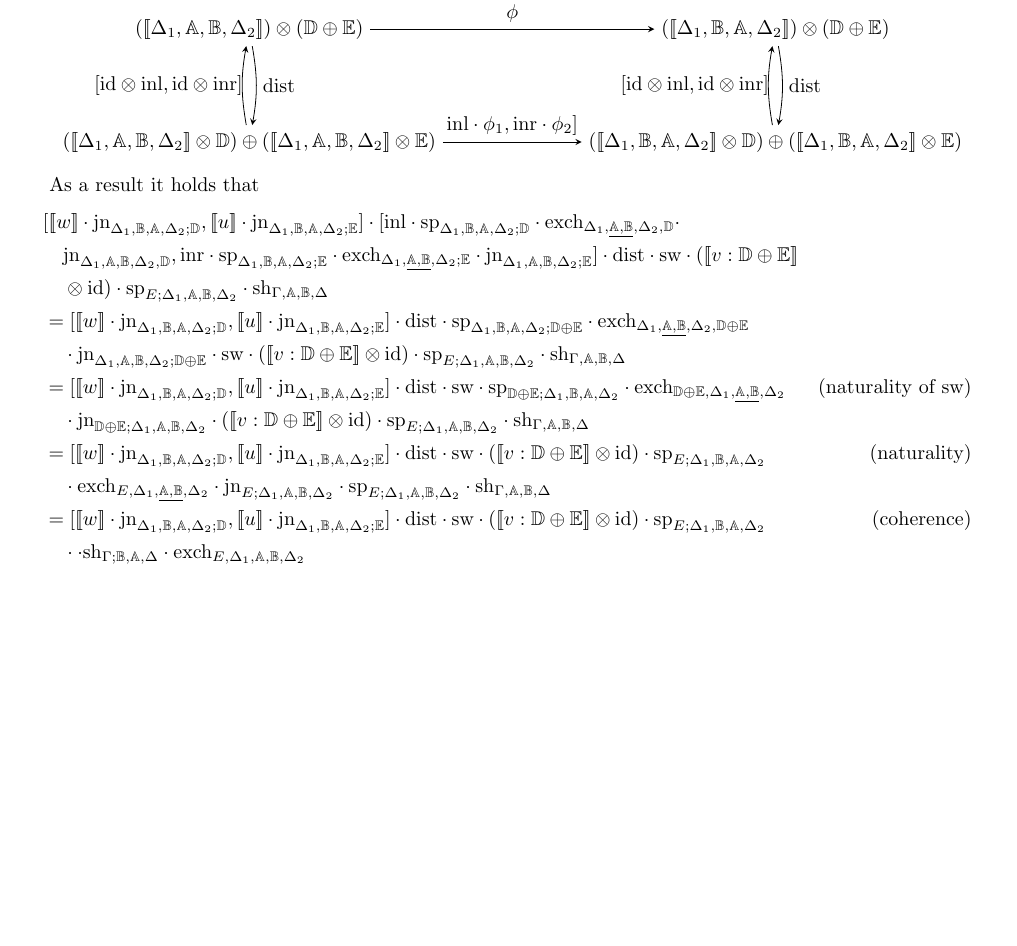
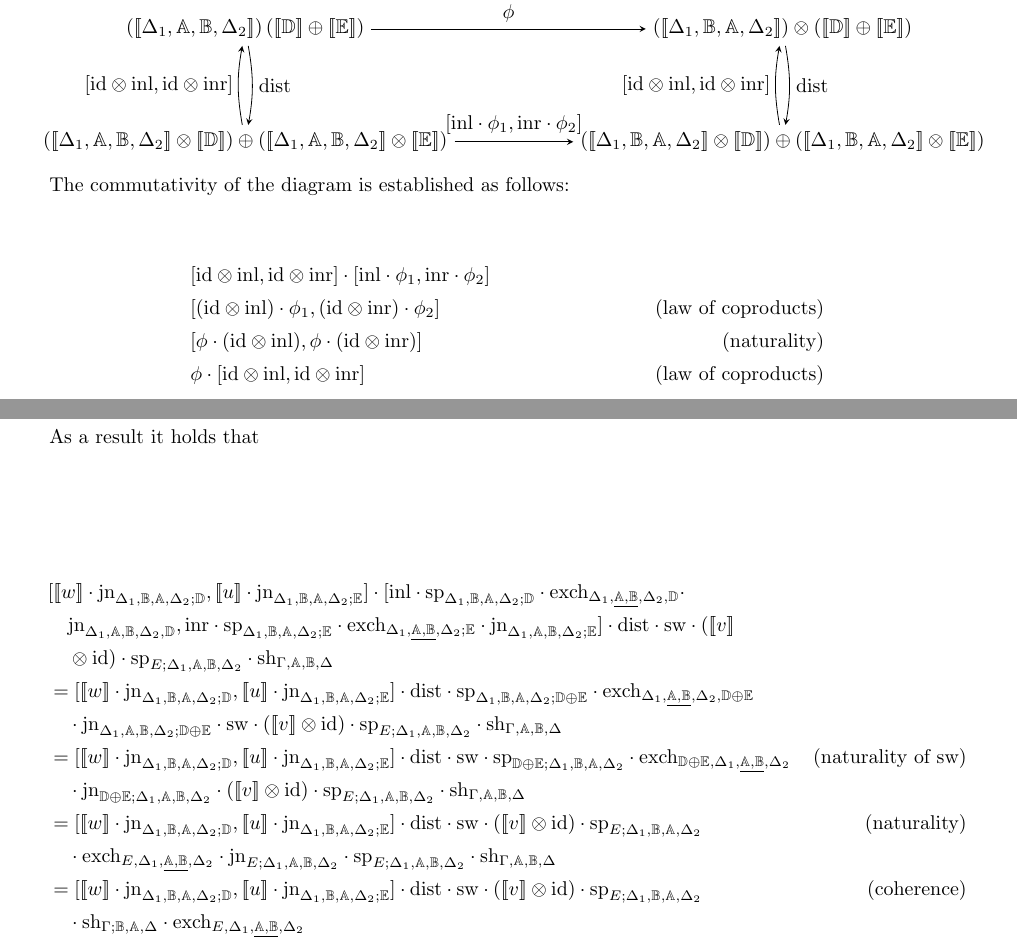
Before and after one commit to BrunaMSalgado/Msc_Bruna_23-24, a LaTeX paper (notas/notes.tex): part of page 5 of 8 before the commit and two parts of pages 5 and 6 of 9 after it, the two joined at a grey line, cut so that both start at the same text, the shorter picture padded with empty space. Compiled offline with pdfLaTeX.

Commit message:
+correções

```diff
--- a/notas/notes.tex
+++ b/notas/notes.tex
@@ -581,38 +581,48 @@ The second case follows by induction, the coherence theorem for symmetric monoid
 \end{align*}
 The commutativity of the following diagram follows from the universal property of the coproduct and the naturality of $\alpha,$ $\lambda,$ $\rho,$ and $\text{sw}$, their inverses, and their composition. Here $\phi$ corresponds to $\text{sp}_{\Delta_{1}, \typeB, \typeA, \Delta_{2}; \typeD \oplus\typeE} \cdot  \text{exch}_{\Delta_{1},\underline{\typeA,\typeB},  \Delta_{2}, \typeD \oplus\typeE} \cdot  \text{jn}_{\Delta_{1},\typeA,\typeB,  \Delta_{2}; \typeD \oplus\typeE}$, $\phi_1$ to $\text{sp}_{\Delta_{1}, \typeB, \typeA, \Delta_{2}; \typeD} \cdot  \text{exch}_{\Delta_{1},\underline{\typeA,\typeB},  \Delta_{2}, \typeD} \cdot  \text{jn}_{\Delta_{1},\typeA,\typeB,  \Delta_{2}; \typeD}$, and $\phi_2$ to $\text{sp}_{\Delta_{1}, \typeB, \typeA, \Delta_{2}; \typeE} \cdot  \text{exch}_{\Delta_{1},\underline{\typeA,\typeB},  \Delta_{2}, \typeE} \cdot  \text{jn}_{\Delta_{1},\typeA,\typeB,  \Delta_{2}; \typeE}$.
 
-
+\hspace{-12pt}
 \begin{tikzpicture}
-  \matrix (m) [matrix of math nodes,row sep=4em,column sep=7em,minimum width=2em]
+  \matrix (m) [matrix of math nodes,row sep=4em,column sep=6em,minimum width=1em]
   {
-    \left([\![ \Delta_{1},\typeA,\typeB, \Delta_{2} ]\!]\right)  \otimes  (\typeD \oplus \typeE)  &   \left([\![ \Delta_{1},\typeB,\typeA, \Delta_{2} ]\!]\right)  \otimes  (\typeD \oplus \typeE)   \\
-    \left([\![ \Delta_{1},\typeA,\typeB, \Delta_{2} ]\!]  \otimes \typeD\right) \oplus \left([\![ \Delta_{1},\typeA,\typeB, \Delta_{2} ]\!]  \otimes \typeE\right)  &  \left([\![ \Delta_{1},\typeB,\typeA, \Delta_{2} ]\!]  \otimes \typeD\right) \oplus \left([\![ \Delta_{1},\typeB,\typeA, \Delta_{2} ]\!]  \otimes \typeE\right) \\
+    \left([\![ \Delta_{1},\typeA,\typeB, \Delta_{2} ]\!]\right)  ([\![\typeD ]\!]\oplus [\![\typeE]\!])  &   \left([\![ \Delta_{1},\typeB,\typeA, \Delta_{2} ]\!]\right)  \otimes  ([\![\typeD ]\!]\oplus [\![\typeE]\!])   \\
+    \left([\![ \Delta_{1},\typeA,\typeB, \Delta_{2} ]\!]  \otimes [\![\typeD ]\!]\right) \oplus \left([\![ \Delta_{1},\typeA,\typeB, \Delta_{2} ]\!]  \otimes [\![\typeE]\!] \right)  &  \left([\![ \Delta_{1},\typeB,\typeA, \Delta_{2} ]\!]  \otimes [\![\typeD ]\!]\right) \oplus \left([\![ \Delta_{1},\typeB,\typeA, \Delta_{2} ]\!]  \otimes [\![\typeE]\!] \right) \\
   };
   \path[-stealth]
     (m-1-1) edge node [above] {$ \phi$} (m-1-2)
-    (m-2-1)  edge[bend right=-10] node [pos=0.5, shift={(-1.3, 0)}] {$[\text{id} \otimes\inl,\text{id} \otimes\inr]$} (m-1-1)
+    (m-2-1)  edge[bend right=-10] node [pos=0.5, shift={(-1.4, 0)}] {$[\text{id} \otimes\inl,\text{id} \otimes\inr]$} (m-1-1)
     (m-1-1) edge [bend left=10] node [pos=0.5, shift={(0.4,0)}] {$\text{dist}$} (m-2-1)
-    (m-2-1) edge node [above] {$ \inl \cdot \phi_1,\inr \cdot \phi_2 ]$} (m-2-2)
+    (m-2-1) edge node [above] {$ [\inl \cdot \phi_1,\inr \cdot \phi_2 ]$} (m-2-2)
     (m-1-2) edge [bend left=10] node [pos=0.5, shift={(0.4,0)}] {$\text{dist}$} (m-2-2)
-    (m-2-2)  edge[bend right=-10] node [pos=0.5, shift={(-1.3, 0)}] {$[\text{id} \otimes\inl,\text{id} \otimes\inr]$} (m-1-2)
+    (m-2-2)  edge[bend right=-10] node [pos=0.5, shift={(-1.4, 0)}] {$[\text{id} \otimes\inl,\text{id} \otimes\inr]$} (m-1-2)
     ;
 \end{tikzpicture}
+
+The commutativity of the diagram is established as follows:
+\begin{align*}
+  & [\text{id} \otimes\inl,\text{id} \otimes\inr] \cdot [\inl \cdot \phi_1,\inr \cdot \phi_2 ] \\
+  & [(\text{id} \otimes\inl) \cdot \phi_1,(\text{id} \otimes\inr) \cdot \phi_2 ] & {\text{(law of coproducts)}}  \\
+  & [\phi \cdot (\text{id} \otimes\inl), \phi \cdot (\text{id} \otimes\inr)] & {\text{(naturality)}} \\
+  & \phi \cdot  [\text{id} \otimes\inl,\text{id} \otimes\inr]  & {\text{(law of coproducts)}}
+\end{align*}
 
 As a result it holds that
 \begin{align*}
   & [[\![ w ]\!] \cdot \text{jn}_{\Delta_{1} ,\typeB,\typeA,  \Delta_{2};\typeD},  [\![u ]\!] \cdot \text{jn}_{\Delta_{1} ,\typeB,\typeA,  \Delta_{2};\typeE}] \cdot [\inl \cdot  \text{sp}_{\Delta_{1}, \typeB, \typeA, \Delta_{2};\typeD} \cdot  \text{exch}_{\Delta_{1},\underline{\typeA,\typeB},  \Delta_{2},\typeD} \cdot   \\
-  & \hspace{10pt}  \text{jn}_{\Delta_{1},\typeA,\typeB,  \Delta_{2},\typeD}, \inr \cdot  \text{sp}_{\Delta_{1}, \typeB, \typeA, \Delta_{2};\typeE} \cdot  \text{exch}_{\Delta_{1},\underline{\typeA,\typeB},  \Delta_{2};\typeE} \cdot  \text{jn}_{\Delta_{1},\typeA,\typeB,  \Delta_{2};\typeE} ] \cdot \text{dist} \cdot \text{sw} \cdot ([\![  v : \typeD \oplus \typeE  ]\!] \\
+  & \hspace{10pt}  \text{jn}_{\Delta_{1},\typeA,\typeB,  \Delta_{2},\typeD}, \inr \cdot  \text{sp}_{\Delta_{1}, \typeB, \typeA, \Delta_{2};\typeE} \cdot  \text{exch}_{\Delta_{1},\underline{\typeA,\typeB},  \Delta_{2};\typeE} \cdot  \text{jn}_{\Delta_{1},\typeA,\typeB,  \Delta_{2};\typeE} ] \cdot \text{dist} \cdot \text{sw} \cdot ([\![  v   ]\!] \\
   & \hspace{10pt} \otimes \text{id})  \cdot\text{sp}_{E; \Delta_{1},\typeA,\typeB,  \Delta_{2}} \cdot \text{sh}_{\Gamma,\typeA, \typeB,\Delta} \\
   & = [[\![ w ]\!] \cdot \text{jn}_{\Delta_{1} ,\typeB,\typeA,  \Delta_{2};\typeD},  [\![u ]\!] \cdot \text{jn}_{\Delta_{1} ,\typeB,\typeA,  \Delta_{2};\typeE}] \cdot \text{dist} \cdot \text{sp}_{\Delta_{1}, \typeB, \typeA, \Delta_{2}; \typeD \oplus\typeE} \cdot  \text{exch}_{\Delta_{1},\underline{\typeA,\typeB},  \Delta_{2}, \typeD \oplus\typeE}\\
-  & \hspace{10pt}  \cdot  \text{jn}_{\Delta_{1},\typeA,\typeB,  \Delta_{2}; \typeD \oplus\typeE}  \cdot \text{sw} \cdot ([\![  v : \typeD \oplus \typeE  ]\!] \otimes \text{id})  \cdot\text{sp}_{E; \Delta_{1},\typeA,\typeB,  \Delta_{2}} \cdot \text{sh}_{\Gamma,\typeA, \typeB,\Delta}\\
+  & \hspace{10pt}  \cdot  \text{jn}_{\Delta_{1},\typeA,\typeB,  \Delta_{2}; \typeD \oplus\typeE}  \cdot \text{sw} \cdot ([\![  v ]\!] \otimes \text{id})  \cdot\text{sp}_{E; \Delta_{1},\typeA,\typeB,  \Delta_{2}} \cdot \text{sh}_{\Gamma,\typeA, \typeB,\Delta}\\
   & = [[\![ w ]\!] \cdot \text{jn}_{\Delta_{1} ,\typeB,\typeA,  \Delta_{2};\typeD},  [\![u ]\!] \cdot \text{jn}_{\Delta_{1} ,\typeB,\typeA,  \Delta_{2};\typeE}] \cdot \text{dist} \cdot \text{sw} \cdot \text{sp}_{\typeD \oplus\typeE;\Delta_{1}, \typeB, \typeA, \Delta_{2}} \cdot  \text{exch}_{\typeD \oplus\typeE, \Delta_{1},\underline{\typeA,\typeB},  \Delta_{2}} & {\text{(naturality of sw)}} \\
-  & \hspace{10pt} \cdot  \text{jn}_{\typeD \oplus\typeE;\Delta_{1},\typeA,\typeB,  \Delta_{2}} \cdot ([\![  v : \typeD \oplus \typeE  ]\!] \otimes \text{id})  \cdot\text{sp}_{E; \Delta_{1},\typeA,\typeB,  \Delta_{2}} \cdot \text{sh}_{\Gamma,\typeA, \typeB,\Delta} \\
-  & = [[\![ w ]\!] \cdot \text{jn}_{\Delta_{1} ,\typeB,\typeA,  \Delta_{2};\typeD},  [\![u ]\!] \cdot \text{jn}_{\Delta_{1} ,\typeB,\typeA,  \Delta_{2};\typeE}] \cdot \text{dist} \cdot \text{sw} \cdot ([\![  v : \typeD \oplus \typeE  ]\!] \otimes \text{id}) \cdot \text{sp}_{E;\Delta_{1}, \typeB, \typeA, \Delta_{2}} & {\text{(naturality)}} \\
+  & \hspace{10pt} \cdot  \text{jn}_{\typeD \oplus\typeE;\Delta_{1},\typeA,\typeB,  \Delta_{2}} \cdot ([\![  v  ]\!] \otimes \text{id})  \cdot\text{sp}_{E; \Delta_{1},\typeA,\typeB,  \Delta_{2}} \cdot \text{sh}_{\Gamma,\typeA, \typeB,\Delta} \\
+  & = [[\![ w ]\!] \cdot \text{jn}_{\Delta_{1} ,\typeB,\typeA,  \Delta_{2};\typeD},  [\![u ]\!] \cdot \text{jn}_{\Delta_{1} ,\typeB,\typeA,  \Delta_{2};\typeE}] \cdot \text{dist} \cdot \text{sw} \cdot ([\![  v  ]\!] \otimes \text{id}) \cdot \text{sp}_{E;\Delta_{1}, \typeB, \typeA, \Delta_{2}} & {\text{(naturality)}} \\
   & \hspace{10pt}  \cdot  \text{exch}_{E, \Delta_{1},\underline{\typeA,\typeB},  \Delta_{2}} \cdot  \text{jn}_{E ;\Delta_{1},\typeA,\typeB,  \Delta_{2}}   \cdot\text{sp}_{E; \Delta_{1},\typeA,\typeB,  \Delta_{2}} \cdot \text{sh}_{\Gamma,\typeA, \typeB,\Delta} \\
-  & = [[\![ w ]\!] \cdot \text{jn}_{\Delta_{1} ,\typeB,\typeA,  \Delta_{2};\typeD},  [\![u ]\!] \cdot \text{jn}_{\Delta_{1} ,\typeB,\typeA,  \Delta_{2};\typeE}] \cdot \text{dist} \cdot \text{sw} \cdot ([\![  v : \typeD \oplus \typeE  ]\!] \otimes \text{id}) \cdot \text{sp}_{E; \Delta_{1}, \typeB,\typeA,  \Delta_{2}} & {\text{(coherence)}} \\
-  & \hspace{10pt} \cdot \cdot \text{sh}_{\Gamma; \typeB,\typeA, \Delta} \cdot  \text{exch}_{E, \Delta_{1},\underline{\typeA,\typeB},  \Delta_{2}} \\
+  & = [[\![ w ]\!] \cdot \text{jn}_{\Delta_{1} ,\typeB,\typeA,  \Delta_{2};\typeD},  [\![u ]\!] \cdot \text{jn}_{\Delta_{1} ,\typeB,\typeA,  \Delta_{2};\typeE}] \cdot \text{dist} \cdot \text{sw} \cdot ([\![  v  ]\!] \otimes \text{id}) \cdot \text{sp}_{E; \Delta_{1}, \typeB,\typeA,  \Delta_{2}} & {\text{(coherence)}} \\
+  & \hspace{10pt} \cdot  \text{sh}_{\Gamma; \typeB,\typeA, \Delta} \cdot  \text{exch}_{E, \Delta_{1},\underline{\typeA,\typeB},  \Delta_{2}} \\
   & \triangleq [\![\Gamma,y:\typeB, x:\typeA, \Delta \vljud \text{ case }  \hspace{2pt}  \{\text{inl}_{\typeD} (a) \Rightarrow w ; \hspace{1pt} \text{inr}_{\typeE} (b) \Rightarrow u\}: \typeF]\!] \cdot \text{exch}_{\Gamma,\underline{\typeA,  \typeB}, \Delta}
 \end{align*}
+
+
 
 For the third case, the proof now follows directly from the implication established in the analogous case of the proof of Lemma \ref{lem:exh_and_sub}, together with the coherence theorem for symmetric monoidal categories.
 
```
